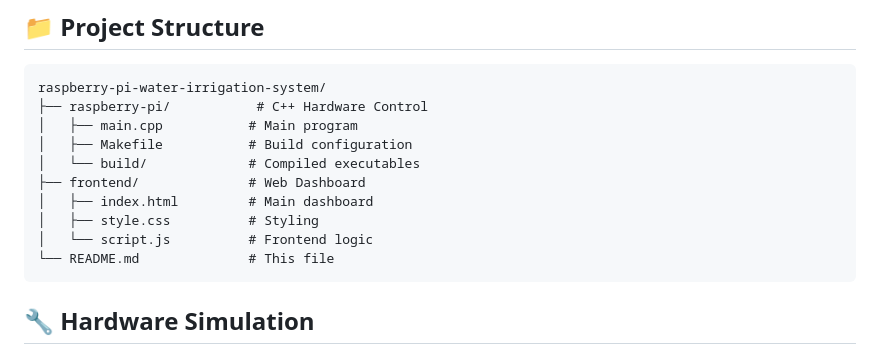
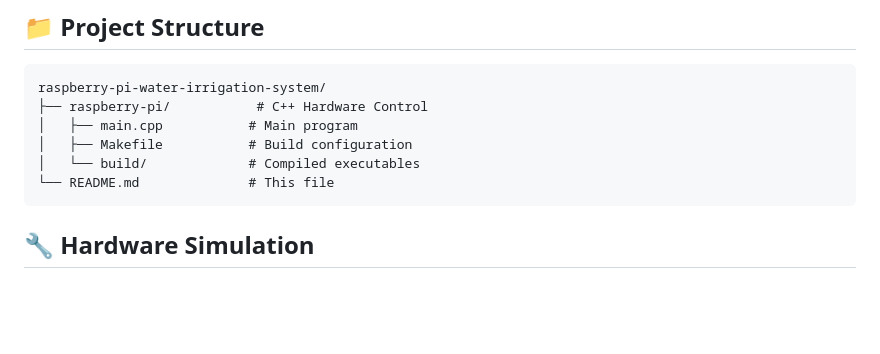
Before and after one commit to UyandaNgcobo/raspberry-pi-water-irrigation-system, a Markdown page: README.md, the part around the change. Rendered like a GitHub page; blank space fills up the shorter version.

````diff
--- a/README.md
+++ b/README.md
@@ -42,10 +42,6 @@ raspberry-pi-water-irrigation-system/
 │   ├── main.cpp           # Main program
 │   ├── Makefile           # Build configuration
 │   └── build/             # Compiled executables
-├── frontend/              # Web Dashboard
-│   ├── index.html         # Main dashboard
-│   ├── style.css          # Styling
-│   └── script.js          # Frontend logic
 └── README.md              # This file
 ```
 
````
